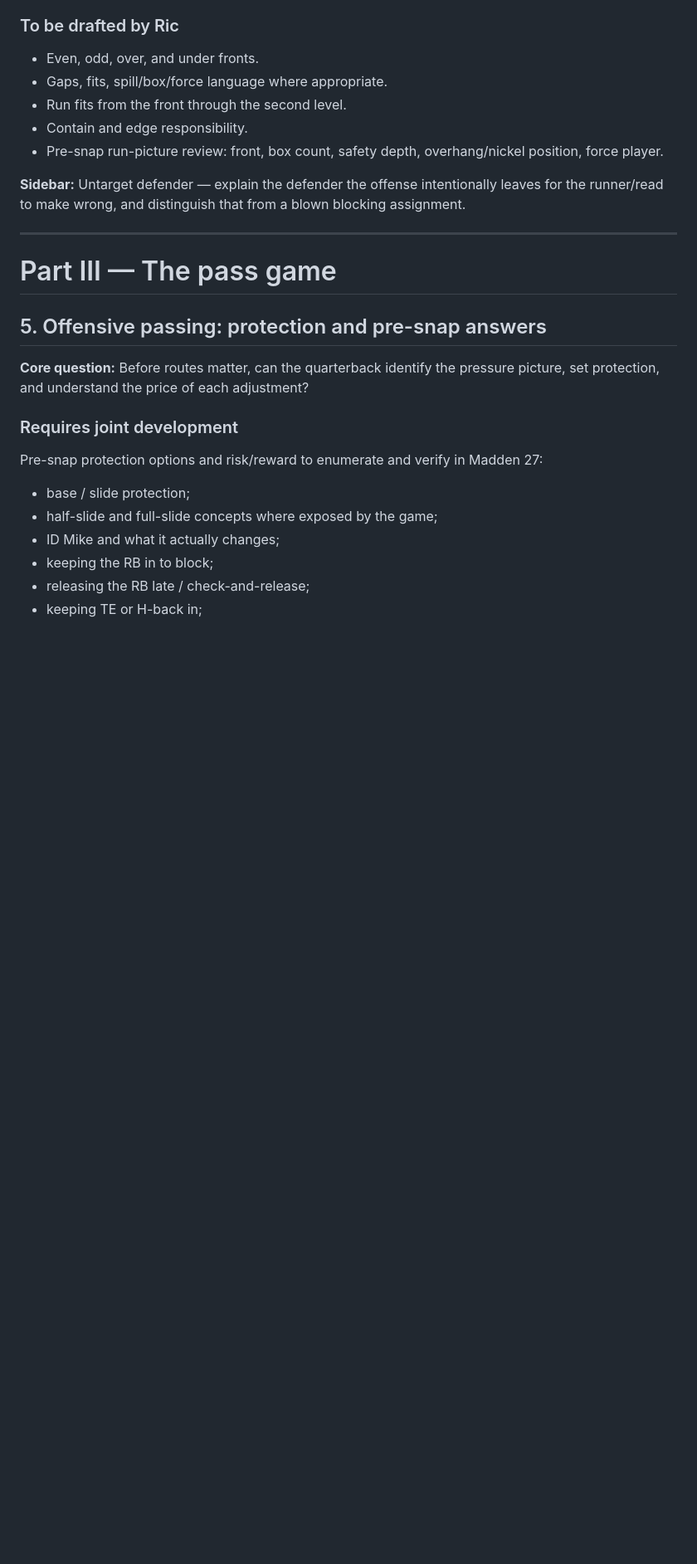
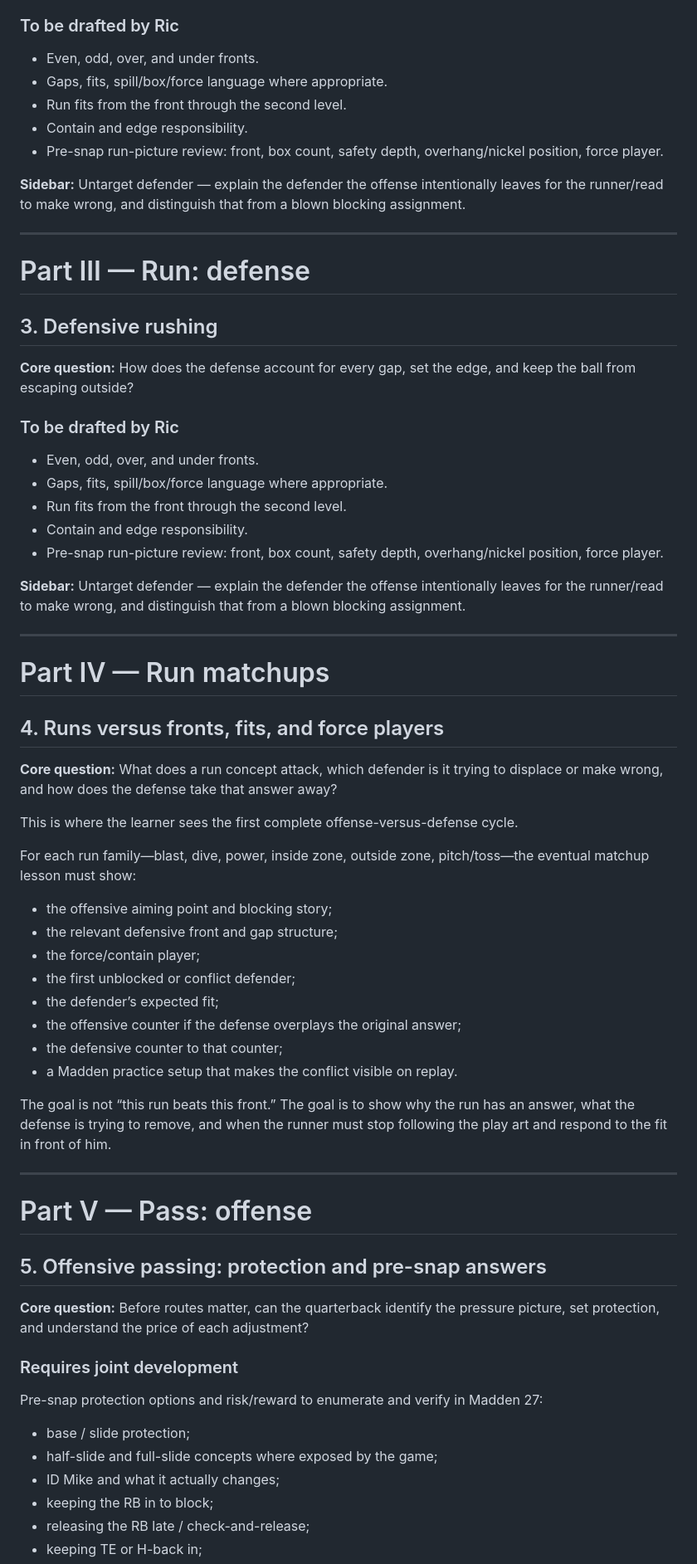
Before and after one commit to keylimesoda/madden-football-classroom, a Markdown page: docs/mfc-football-through-madden-curriculum-v2.md, the part around one of its changes. Shown at 83% size. GitHub-like rendering; blank space fills up the shorter version.

Commit message:
Organize curriculum as formations run pass matchups advanced offense

```diff
--- a/docs/mfc-football-through-madden-curriculum-v2.md
+++ b/docs/mfc-football-through-madden-curriculum-v2.md
@@ -107,7 +110,48 @@ For each run family, the eventual lesson needs:
 
 ---
 
-# Part III — The pass game
+# Part III — Run: defense
+
+## 3. Defensive rushing
+
+**Core question:** How does the defense account for every gap, set the edge, and keep the ball from escaping outside?
+
+### To be drafted by Ric
+
+- Even, odd, over, and under fronts.
+- Gaps, fits, spill/box/force language where appropriate.
+- Run fits from the front through the second level.
+- Contain and edge responsibility.
+- Pre-snap run-picture review: front, box count, safety depth, overhang/nickel position, force player.
+
+**Sidebar:** Untarget defender — explain the defender the offense intentionally leaves for the runner/read to make wrong, and distinguish that from a blown blocking assignment.
+
+---
+
+# Part IV — Run matchups
+
+## 4. Runs versus fronts, fits, and force players
+
+**Core question:** What does a run concept attack, which defender is it trying to displace or make wrong, and how does the defense take that answer away?
+
+This is where the learner sees the first complete offense-versus-defense cycle.
+
+For each run family—blast, dive, power, inside zone, outside zone, pitch/toss—the eventual matchup lesson must show:
+
+- the offensive aiming point and blocking story;
+- the relevant defensive front and gap structure;
+- the force/contain player;
+- the first unblocked or conflict defender;
+- the defender’s expected fit;
+- the offensive counter if the defense overplays the original answer;
+- the defensive counter to that counter;
+- a Madden practice setup that makes the conflict visible on replay.
+
+The goal is not “this run beats this front.” The goal is to show why the run has an answer, what the defense is trying to remove, and when the runner must stop following the play art and respond to the fit in front of him.
+
+---
+
+# Part V — Pass: offense
 
 ## 5. Offensive passing: protection and pre-snap answers
 
```
Also changed, not shown: other parts of docs/mfc-football-through-madden-curriculum-v2.md (+28 -24 lines).
